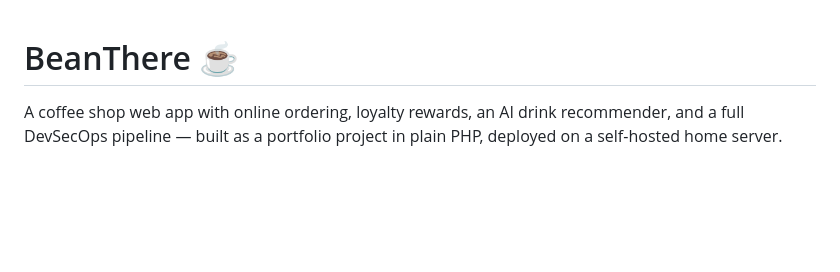
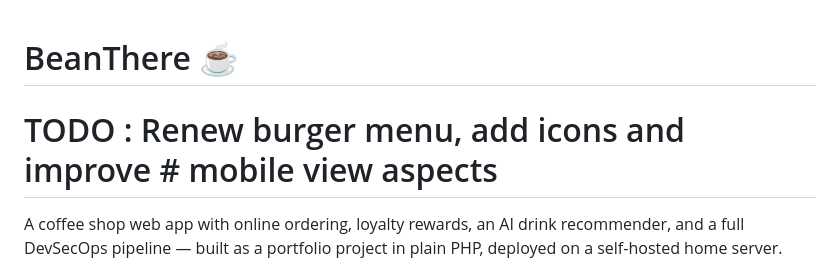
Before and after one commit to syamxm/beanthere, a Markdown page: README.md, the part around the change. Rendered like a GitHub page; blank space fills up the shorter version.

```diff
--- a/README.md
+++ b/README.md
@@ -1,4 +1,5 @@
 # BeanThere ☕
+# TODO : Renew burger menu, add icons and improve # mobile view aspects
 
 A coffee shop web app with online ordering, loyalty rewards, an AI drink
 recommender, and a full DevSecOps pipeline — built as a portfolio project in
```
